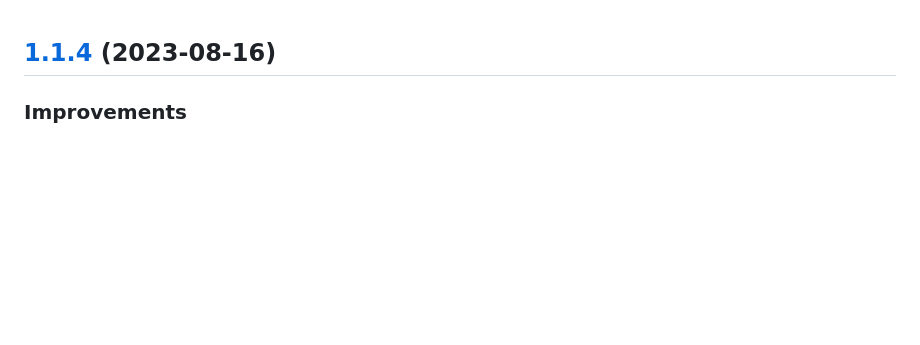
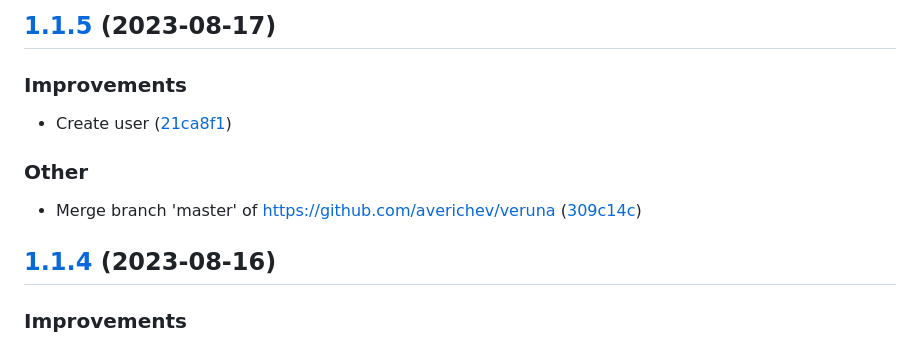
Before and after one commit to averichev/veruna, a Markdown page: CHANGELOG.md, the part around the change. Rendered like a GitHub page; blank space fills up the shorter version.

Commit message:
chore(release): v1.1.5

```diff
--- a/CHANGELOG.md
+++ b/CHANGELOG.md
@@ -1,3 +1,13 @@
+## [1.1.5](https://github.com/averichev/veruna/compare/v1.1.4...v1.1.5) (2023-08-17)
+
+### Improvements
+
+- Create user ([21ca8f1](https://github.com/averichev/veruna/commit/21ca8f1d6e3de33c7ecc6d0ad30e57d9e1269326))
+
+### Other
+
+- Merge branch 'master' of https://github.com/averichev/veruna ([309c14c](https://github.com/averichev/veruna/commit/309c14c1bd6465b57e0c267713097a88b5c29120))
+
 ## [1.1.4](https://github.com/averichev/veruna/compare/v1.1.3...v1.1.4) (2023-08-16)
 
 ### Improvements
```
